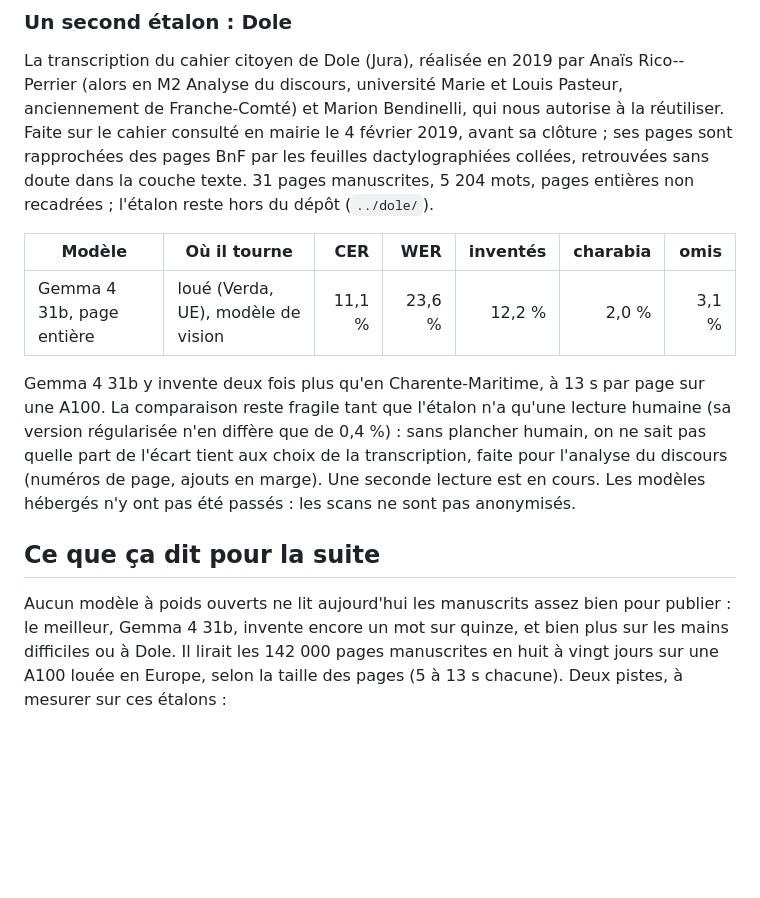
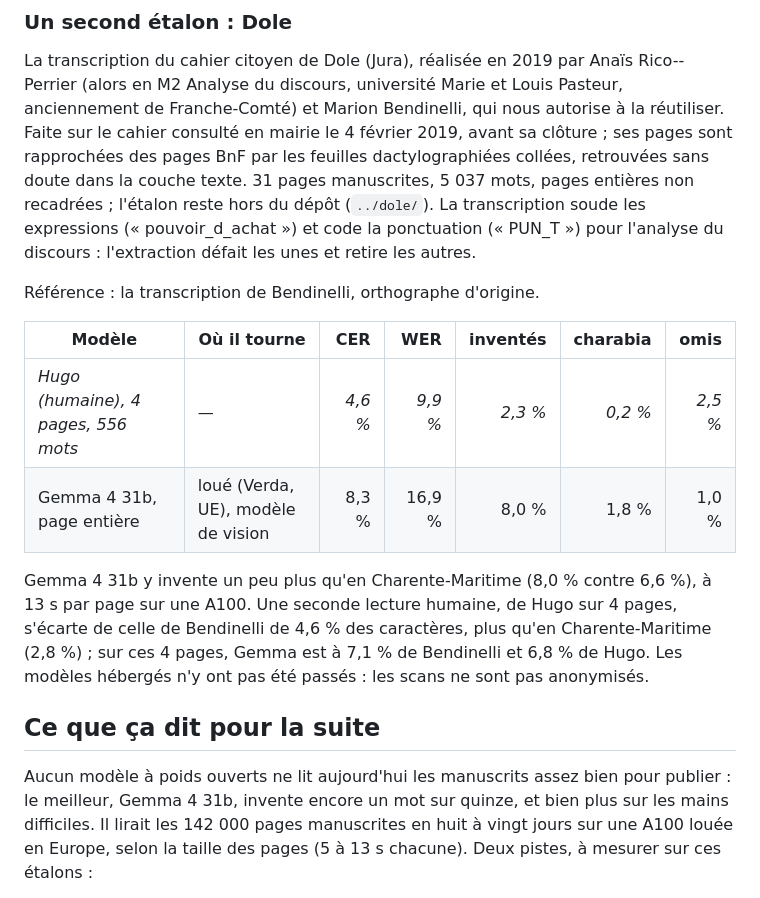
Before and after one commit to dataforgoodfr/15-Les-cahiers-pour-decider-et-agir, a Markdown page: docs/htr.md, the part around the change. Rendered like a GitHub page; blank space fills up the shorter version.

Commit message:
docs(htr): corriger les mesures de Dole, faussées par l'extraction

```diff
--- a/docs/htr.md
+++ b/docs/htr.md
@@ -142,26 +142,31 @@ Louis Pasteur, anciennement de Franche-Comté) et Marion Bendinelli, qui nous
 autorise à la réutiliser. Faite sur le cahier consulté en mairie le
 4 février 2019, avant sa clôture ; ses pages sont rapprochées des pages BnF
 par les feuilles dactylographiées collées, retrouvées sans doute dans la
-couche texte. 31 pages manuscrites, 5 204 mots, pages entières non
-recadrées ; l'étalon reste hors du dépôt (`../dole/`).
+couche texte. 31 pages manuscrites, 5 037 mots, pages entières non
+recadrées ; l'étalon reste hors du dépôt (`../dole/`). La transcription
+soude les expressions (« pouvoir_d_achat ») et code la ponctuation
+(« PUN_T ») pour l'analyse du discours : l'extraction défait les unes et
+retire les autres.
+
+Référence : la transcription de Bendinelli, orthographe d'origine.
 
 | Modèle | Où il tourne | CER | WER | inventés | charabia | omis |
 |---|---|---:|---:|---:|---:|---:|
-| Gemma 4 31b, page entière | loué (Verda, UE), modèle de vision | 11,1 % | 23,6 % | 12,2 % | 2,0 % | 3,1 % |
+| *Hugo (humaine), 4 pages, 556 mots* | — | *4,6 %* | *9,9 %* | *2,3 %* | *0,2 %* | *2,5 %* |
+| Gemma 4 31b, page entière | loué (Verda, UE), modèle de vision | 8,3 % | 16,9 % | 8,0 % | 1,8 % | 1,0 % |
 
-Gemma 4 31b y invente deux fois plus qu'en Charente-Maritime, à 13 s par
-page sur une A100. La comparaison reste fragile tant que l'étalon n'a
-qu'une lecture humaine (sa version régularisée n'en diffère que de 0,4 %) :
-sans plancher humain, on ne sait pas quelle part de l'écart tient aux
-choix de la transcription, faite pour l'analyse du discours (numéros de
-page, ajouts en marge). Une seconde lecture est en cours. Les modèles
-hébergés n'y ont pas été passés : les scans ne sont pas anonymisés.
+Gemma 4 31b y invente un peu plus qu'en Charente-Maritime (8,0 % contre
+6,6 %), à 13 s par page sur une A100. Une seconde lecture humaine, de
+Hugo sur 4 pages, s'écarte de celle de Bendinelli de 4,6 % des caractères,
+plus qu'en Charente-Maritime (2,8 %) ; sur ces 4 pages, Gemma est à 7,1 %
+de Bendinelli et 6,8 % de Hugo. Les modèles hébergés n'y ont pas été
+passés : les scans ne sont pas anonymisés.
 
 ## Ce que ça dit pour la suite
 
 Aucun modèle à poids ouverts ne lit aujourd'hui les manuscrits assez bien
 pour publier : le meilleur, Gemma 4 31b, invente encore un mot sur quinze,
-et bien plus sur les mains difficiles ou à Dole. Il lirait les 142 000
+et bien plus sur les mains difficiles. Il lirait les 142 000
 pages manuscrites en huit à vingt jours sur une A100 louée en Europe, selon
 la taille des pages (5 à 13 s chacune). Deux pistes, à mesurer sur ces
 étalons :
```
